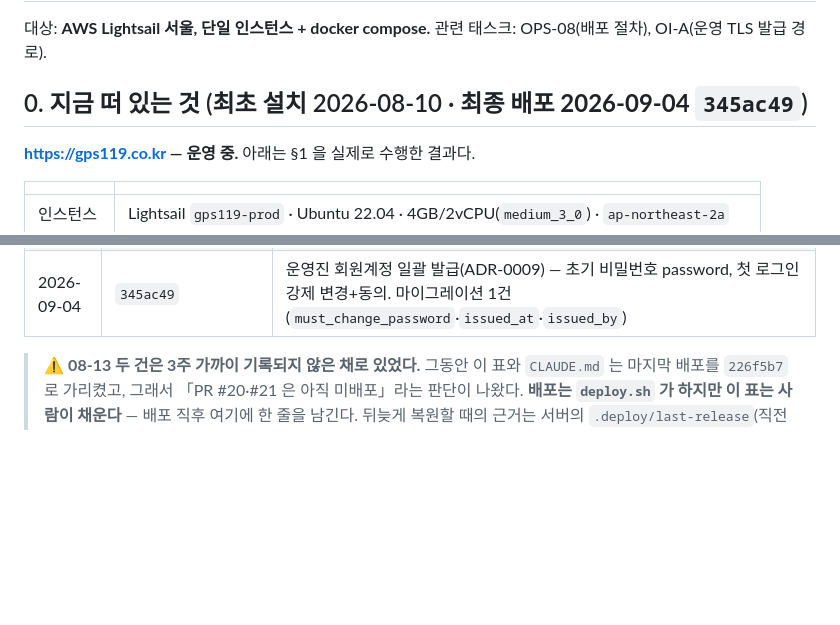
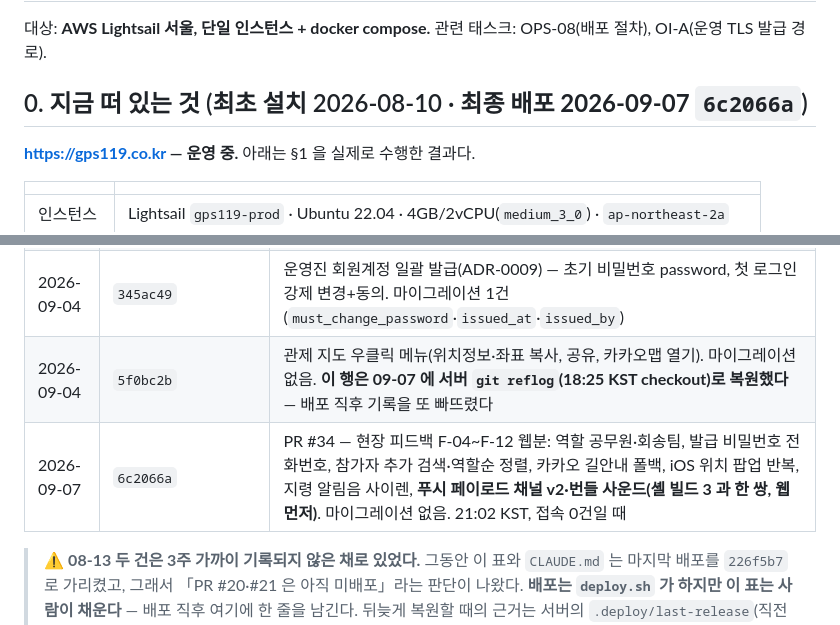
Before and after one commit to jisung87kr/gps119_app, a Markdown page: DEPLOY.md, 2 parts joined by grey strips. GitHub-like rendering; blank space fills up the shorter version.

Commit message:
docs(deploy): 6c2066a 배포 기록 (현장 피드백 F-04~F-12) + 09-04 5f0bc2b 누락 행 복원
배포 2026-09-07 21:02 KST, 마이그레이션 없음, 접속 0건일 때. 배포 후 확인: /up 200,
kakaoNavi.js·mapHelpers.js 새 코드, push-native 번들 채널 v2/v1, 관제 번들 회송팀 아이콘, 컨테이너 4개.
5f0bc2b(09-04 18:25 KST, 관제 우클릭 메뉴)는 표에서 빠져 있었다 — 서버 git reflog 로 복원.

Co-Authored-By: Claude Fable 5.1 <noreply@anthropic.com>
Claude-Session: https://claude.ai/code/session_01BKcLmTvfPEuCcWW2XGwwr6

```diff
--- a/DEPLOY.md
+++ b/DEPLOY.md
@@ -3,7 +3,7 @@
 대상: **AWS Lightsail 서울, 단일 인스턴스 + docker compose.**
 관련 태스크: OPS-08(배포 절차), OI-A(운영 TLS 발급 경로).
 
-## 0. 지금 떠 있는 것 (최초 설치 2026-08-10 · **최종 배포 2026-09-04 `345ac49`**)
+## 0. 지금 떠 있는 것 (최초 설치 2026-08-10 · **최종 배포 2026-09-07 `6c2066a`**)
 
 **https://gps119.co.kr — 운영 중.** 아래는 §1 을 실제로 수행한 결과다.
 
@@ -36,6 +36,8 @@
 | 2026-09-04 | `d2badc5` | 명단 CSV **구분자 자동 감지**(탭·세미콜론) + UTF-16 — 탭 파일 161행이 전부 «전화번호 비어 있음»으로 실패하던 것. 마이그레이션 없음 |
 | 2026-09-04 | `eb2cf8b` | 앱 알림 토글이 페이지 이동에 «꺼짐»으로 읽히던 것(켜짐 기록을 localStorage 에) · 페이지별 Vue 루트 v-cloak · 관제 역할 배정 패널 이름·역할 검색. 마이그레이션 없음 |
 | 2026-09-04 | `345ac49` | 운영진 회원계정 일괄 발급(ADR-0009) — 초기 비밀번호 password, 첫 로그인 강제 변경+동의. 마이그레이션 1건(`must_change_password`·`issued_at`·`issued_by`) |
+| 2026-09-04 | `5f0bc2b` | 관제 지도 우클릭 메뉴(위치정보·좌표 복사, 공유, 카카오맵 열기). 마이그레이션 없음. **이 행은 09-07 에 서버 `git reflog`(18:25 KST checkout)로 복원했다** — 배포 직후 기록을 또 빠뜨렸다 |
+| 2026-09-07 | `6c2066a` | PR #34 — 현장 피드백 F-04~F-12 웹분: 역할 공무원·회송팀, 발급 비밀번호 전화번호, 참가자 추가 검색·역할순 정렬, 카카오 길안내 폴백, iOS 위치 팝업 반복, 지령 알림음 사이렌, **푸시 페이로드 채널 v2·번들 사운드(셸 빌드 3 과 한 쌍, 웹 먼저)**. 마이그레이션 없음. 21:02 KST, 접속 0건일 때 |
 
 > ⚠️ **08-13 두 건은 3주 가까이 기록되지 않은 채로 있었다.** 그동안 이 표와 `CLAUDE.md` 는
 > 마지막 배포를 `226f5b7` 로 가리켰고, 그래서 「PR #20·#21 은 아직 미배포」라는 판단이 나왔다.
```
Also changed, not shown: CLAUDE.md (+1 -1 lines), 1 other file.
